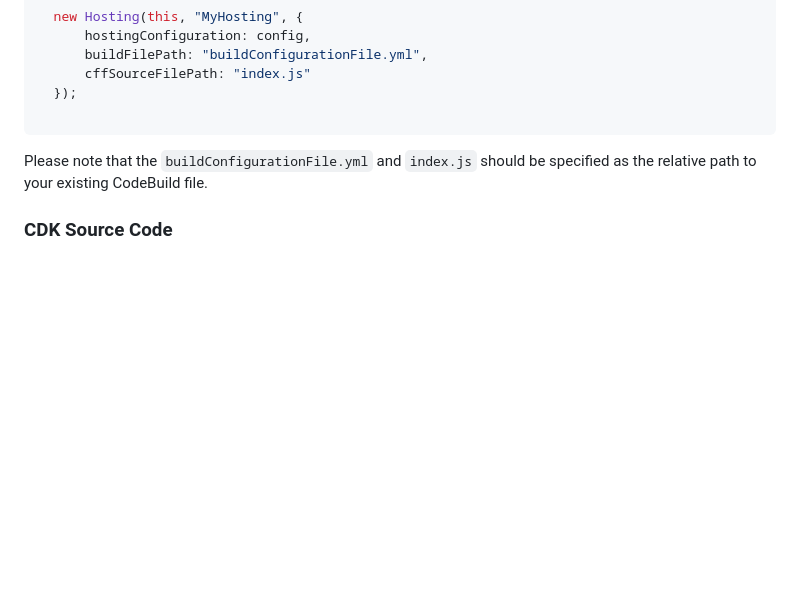
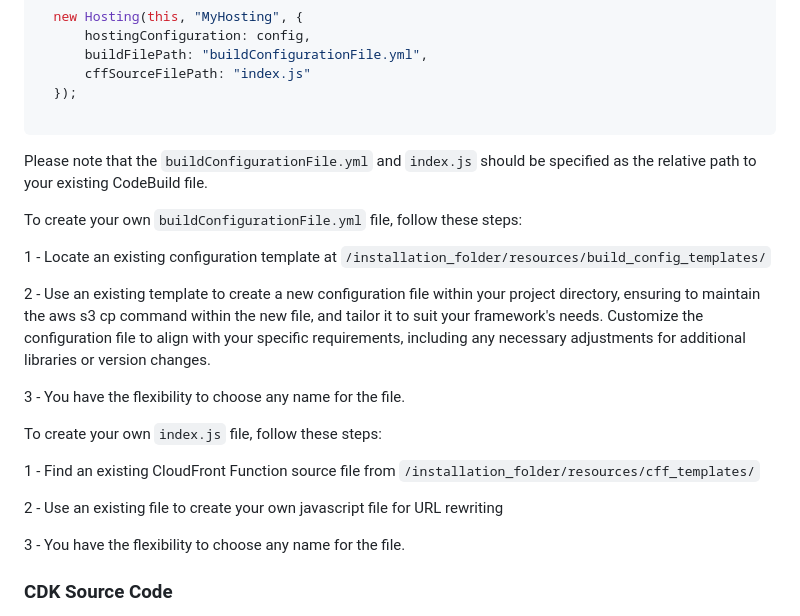
Before and after one commit to awslabs/cloudfront-hosting-toolkit, a Markdown page: README.md, the part around the change. GitHub-like rendering; blank space fills up the shorter version.

Commit message:
Update README.md
add more details for CDK usage and config file

```diff
--- a/README.md
+++ b/README.md
@@ -252,6 +252,24 @@ You can use CloudFront Hosting Toolkit as a CDK construct within your CDK code t
 
 Please note that the `buildConfigurationFile.yml` and `index.js` should be specified as the relative path to your existing CodeBuild file.
 
+To create your own `buildConfigurationFile.yml` file, follow these steps:
+
+1 - Locate an existing configuration template at `/installation_folder/resources/build_config_templates/`
+
+2 - Use an existing template to create a new configuration file within your project directory, ensuring to maintain the aws s3 cp command within the new file, and tailor it to suit your framework's needs. Customize the configuration file to align with your specific requirements, including any necessary adjustments for additional libraries or version changes.
+
+3 - You have the flexibility to choose any name for the file.
+
+
+To create your own `index.js` file, follow these steps:
+
+1 - Find an existing CloudFront Function source file from `/installation_folder/resources/cff_templates/`
+
+2 - Use an existing file to create your own javascript file for URL rewriting
+
+3 - You have the flexibility to choose any name for the file.
+
+
 ### CDK Source Code
 
 CloudFront Hosting Toolkit offers flexibility and customization options for your specific needs. You can clone the CDK source code that powers CloudFront Hosting Toolkit and customize it to align with your unique requirements.
```
